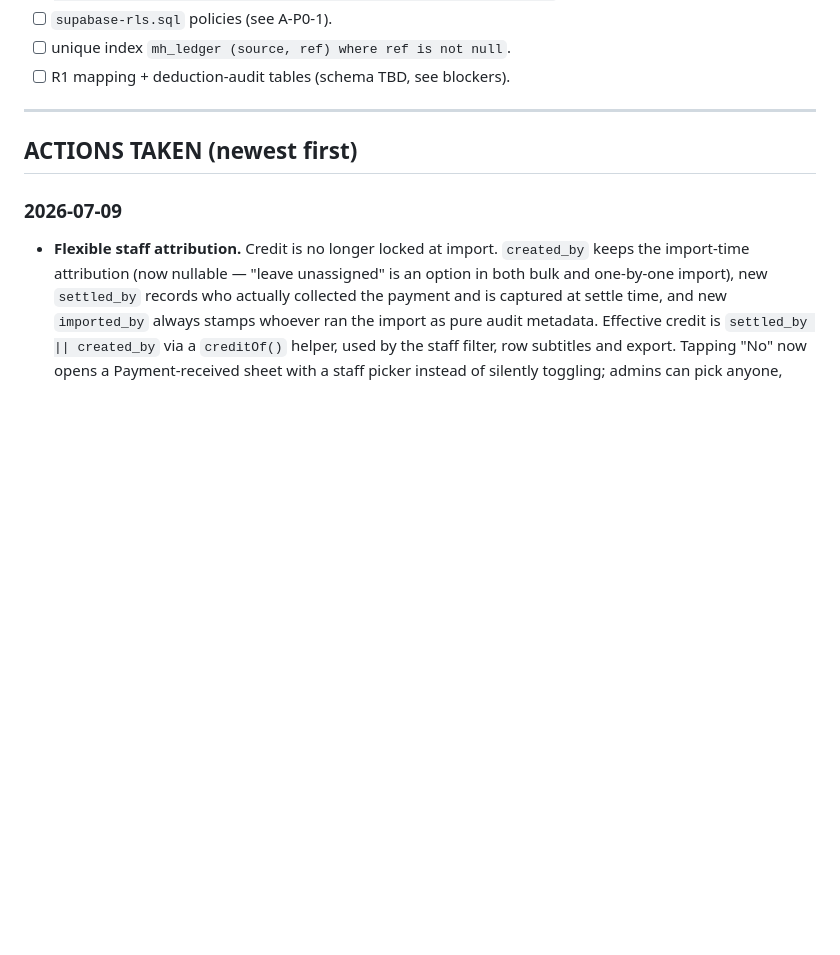
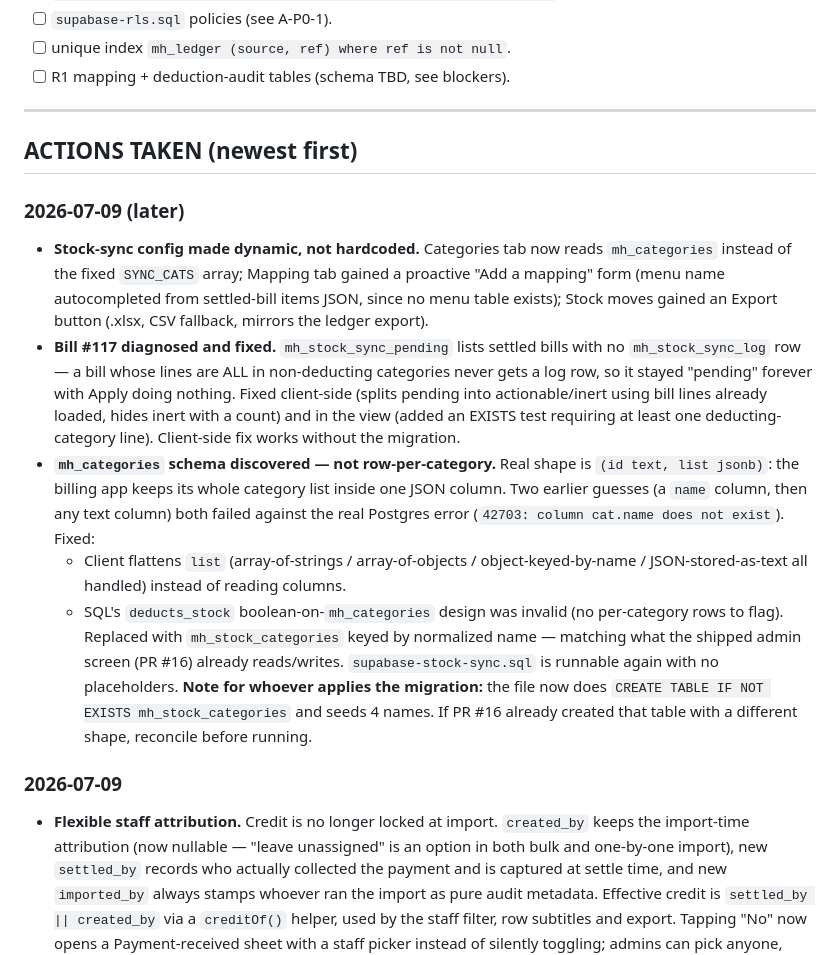
Before and after one commit to elearning-hue/gavthan-inventory, a Markdown page: memory.md, the part around the change. Rendered like a GitHub page; blank space fills up the shorter version.

```diff
--- a/memory.md
+++ b/memory.md
@@ -164,6 +164,37 @@ or derive qty from the sum of `mh_stock_moves`.
 
 ## ACTIONS TAKEN (newest first)
 
+### 2026-07-09 (later)
+- **Stock-sync config made dynamic, not hardcoded.** Categories tab now reads
+  `mh_categories` instead of the fixed `SYNC_CATS` array; Mapping tab gained a
+  proactive "Add a mapping" form (menu name autocompleted from settled-bill
+  items JSON, since no menu table exists); Stock moves gained an Export
+  button (.xlsx, CSV fallback, mirrors the ledger export).
+- **Bill #117 diagnosed and fixed.** `mh_stock_sync_pending` lists settled
+  bills with no `mh_stock_sync_log` row — a bill whose lines are ALL in
+  non-deducting categories never gets a log row, so it stayed "pending"
+  forever with Apply doing nothing. Fixed client-side (splits pending into
+  actionable/inert using bill lines already loaded, hides inert with a
+  count) and in the view (added an EXISTS test requiring at least one
+  deducting-category line). Client-side fix works without the migration.
+- **`mh_categories` schema discovered — not row-per-category.** Real shape
+  is `(id text, list jsonb)`: the billing app keeps its whole category list
+  inside one JSON column. Two earlier guesses (a `name` column, then any
+  text column) both failed against the real Postgres error
+  (`42703: column cat.name does not exist`). Fixed:
+  - Client flattens `list` (array-of-strings / array-of-objects /
+    object-keyed-by-name / JSON-stored-as-text all handled) instead of
+    reading columns.
+  - SQL's `deducts_stock` boolean-on-`mh_categories` design was invalid
+    (no per-category rows to flag). Replaced with `mh_stock_categories`
+    keyed by normalized name — matching what the shipped admin screen
+    (PR #16) already reads/writes. `supabase-stock-sync.sql` is runnable
+    again with no placeholders.
+  **Note for whoever applies the migration:** the file now does
+  `CREATE TABLE IF NOT EXISTS mh_stock_categories` and seeds 4 names. If
+  PR #16 already created that table with a different shape, reconcile
+  before running.
+
 ### 2026-07-09
 - **Flexible staff attribution.** Credit is no longer locked at import.
   `created_by` keeps the import-time attribution (now nullable — "leave
```
Also changed, not shown: android-sync.md (+50 -2 lines).
